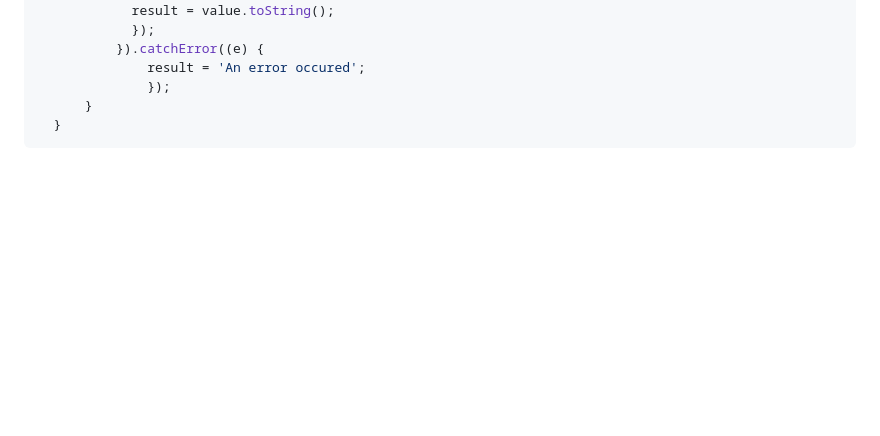
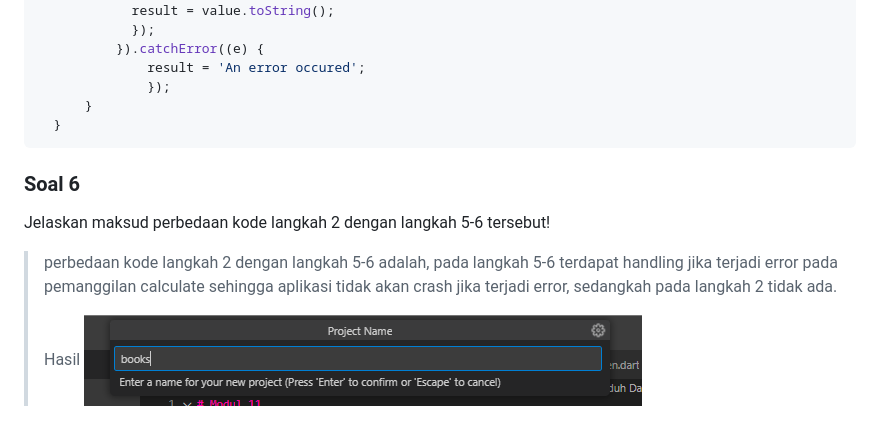
Before and after one commit to anabellatus/04_2241720095_pemrograman-mobile-2024, a Markdown page: Pertemuan11/laporan_pertemuan11.md, the part around the change. GitHub-like rendering; blank space fills up the shorter version.

Commit message:
W11: Soal 6

````diff
--- a/Pertemuan11/laporan_pertemuan11.md
+++ b/Pertemuan11/laporan_pertemuan11.md
@@ -356,3 +356,11 @@ class _FuturePageState extends State<FuturePage> {
       }
   }
 ```
+
+### Soal 6
+
+Jelaskan maksud perbedaan kode langkah 2 dengan langkah 5-6 tersebut!
+> perbedaan kode langkah 2 dengan langkah 5-6 adalah, pada langkah 5-6 terdapat handling jika terjadi error pada pemanggilan calculate sehingga aplikasi tidak akan crash jika terjadi error, sedangkah pada langkah 2 tidak ada.
+>
+> Hasil
+> ![Hasil](./assets/01.png)
````
